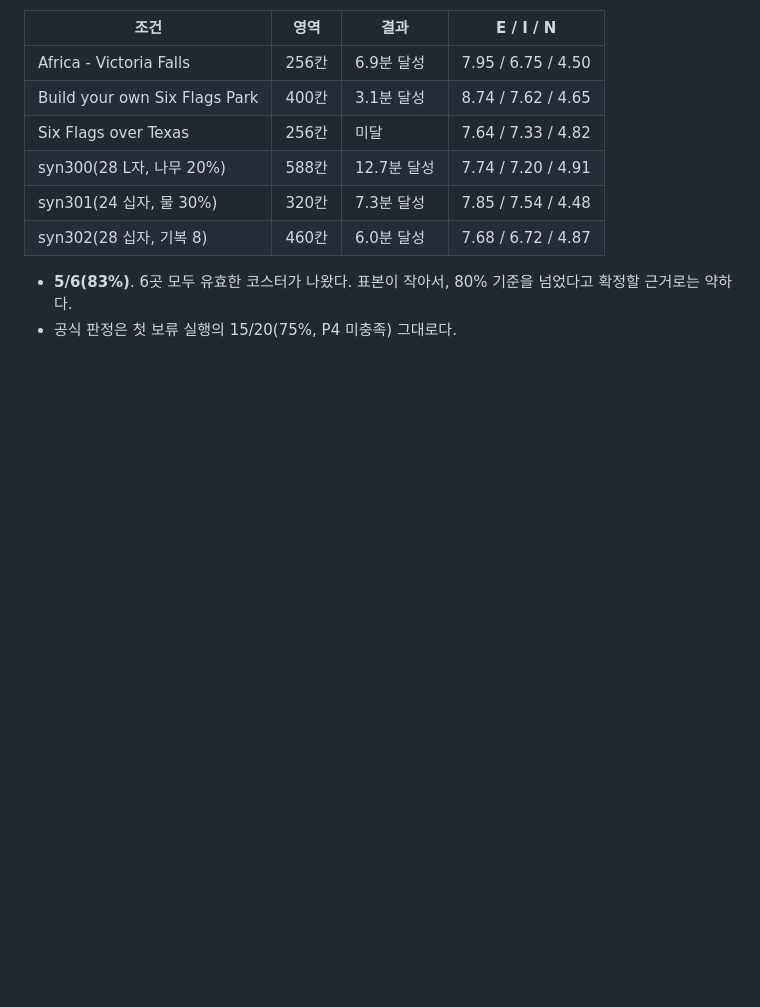
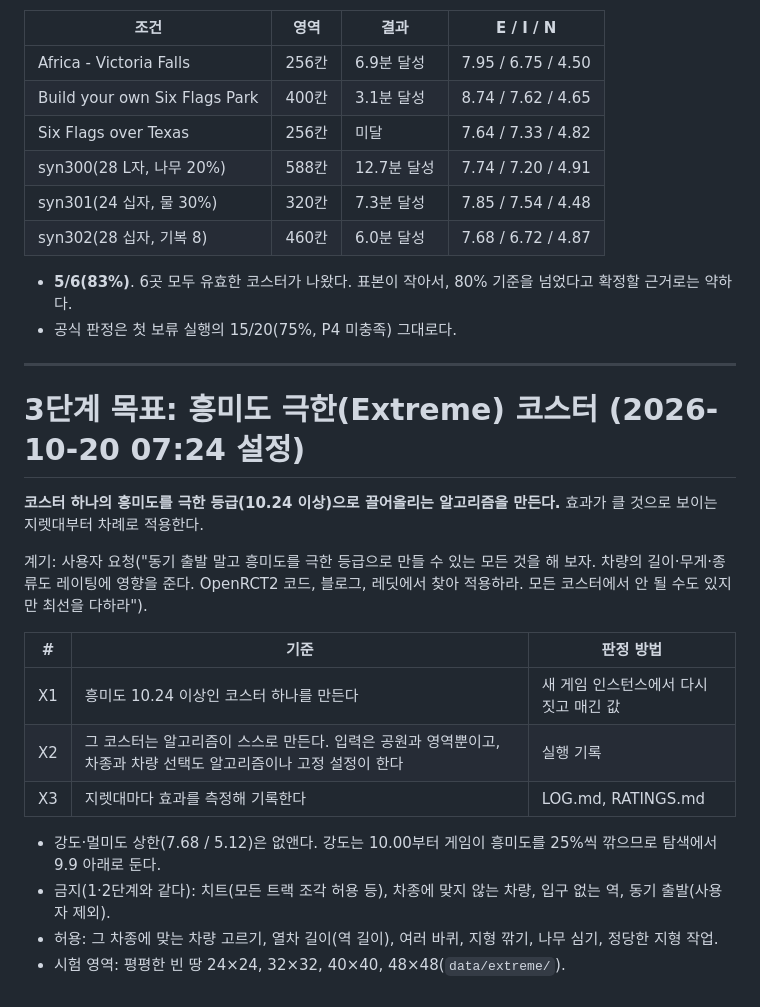
Before and after one commit to kairess/rct2-close-the-loop, a Markdown page: docs/GOAL.md, the part around the change. GitHub-like rendering; blank space fills up the shorter version.

Commit message:
GOAL: phase 3, one coaster at Extreme excitement
Co-Authored-By: Claude Opus 5.5 <noreply@anthropic.com>
Claude-Session: https://claude.ai/code/session_015rapQ7auFWdkkjLUjKkfBN

```diff
--- a/docs/GOAL.md
+++ b/docs/GOAL.md
@@ -139,3 +139,22 @@ P1~P4에 다음을 명시한다.
 
 - **5/6(83%)**. 6곳 모두 유효한 코스터가 나왔다. 표본이 작아서, 80% 기준을 넘었다고 확정할 근거로는 약하다.
 - 공식 판정은 첫 보류 실행의 15/20(75%, P4 미충족) 그대로다.
+
+---
+
+# 3단계 목표: 흥미도 극한(Extreme) 코스터 (2026-10-20 07:24 설정)
+
+**코스터 하나의 흥미도를 극한 등급(10.24 이상)으로 끌어올리는 알고리즘을 만든다.** 효과가 클 것으로 보이는 지렛대부터 차례로 적용한다.
+
+계기: 사용자 요청("동기 출발 말고 흥미도를 극한 등급으로 만들 수 있는 모든 것을 해 보자. 차량의 길이·무게·종류도 레이팅에 영향을 준다. OpenRCT2 코드, 블로그, 레딧에서 찾아 적용하라. 모든 코스터에서 안 될 수도 있지만 최선을 다하라").
+
+| # | 기준 | 판정 방법 |
+| --- | --- | --- |
+| X1 | 흥미도 10.24 이상인 코스터 하나를 만든다 | 새 게임 인스턴스에서 다시 짓고 매긴 값 |
+| X2 | 그 코스터는 알고리즘이 스스로 만든다. 입력은 공원과 영역뿐이고, 차종과 차량 선택도 알고리즘이나 고정 설정이 한다 | 실행 기록 |
+| X3 | 지렛대마다 효과를 측정해 기록한다 | LOG.md, RATINGS.md |
+
+- 강도·멀미도 상한(7.68 / 5.12)은 없앤다. 강도는 10.00부터 게임이 흥미도를 25%씩 깎으므로 탐색에서 9.9 아래로 둔다.
+- 금지(1·2단계와 같다): 치트(모든 트랙 조각 허용 등), 차종에 맞지 않는 차량, 입구 없는 역, 동기 출발(사용자 제외).
+- 허용: 그 차종에 맞는 차량 고르기, 열차 길이(역 길이), 여러 바퀴, 지형 깎기, 나무 심기, 정당한 지형 작업.
+- 시험 영역: 평평한 빈 땅 24×24, 32×32, 40×40, 48×48(`data/extreme/`).
```
